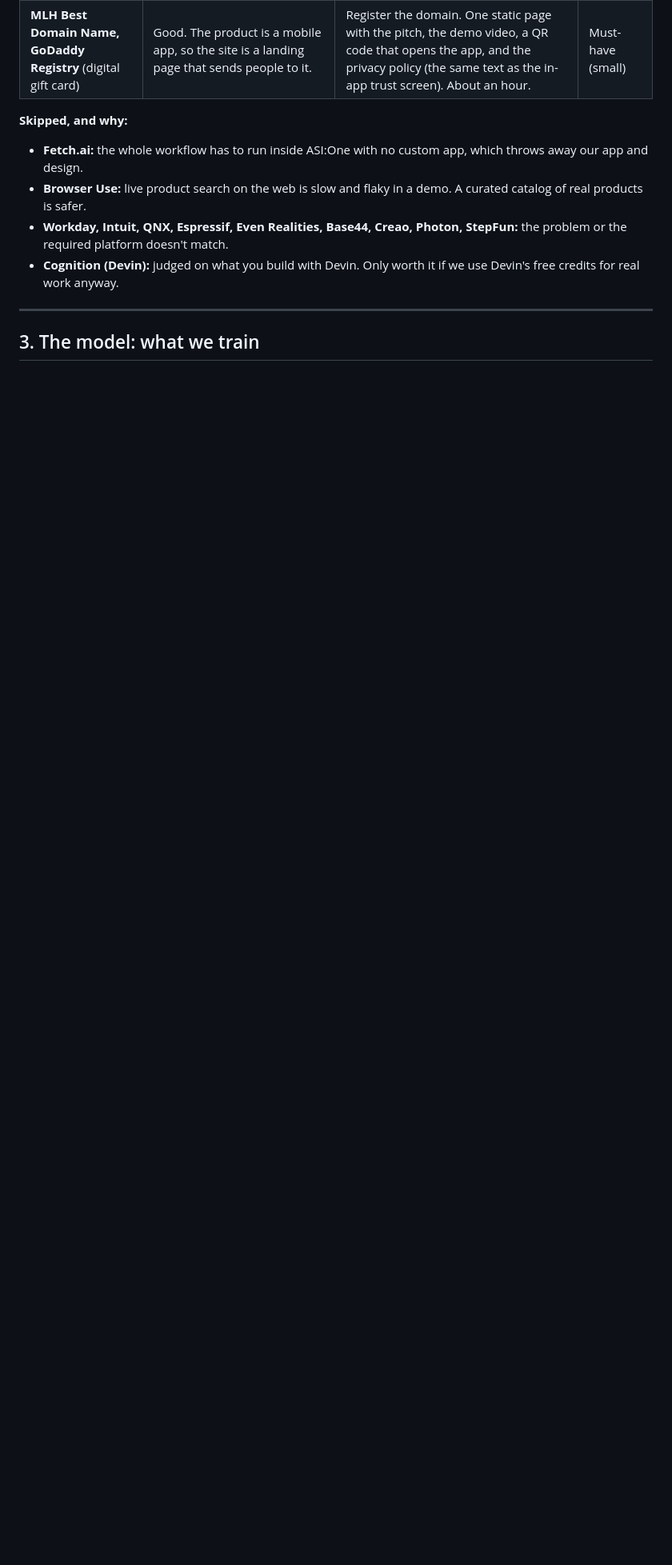
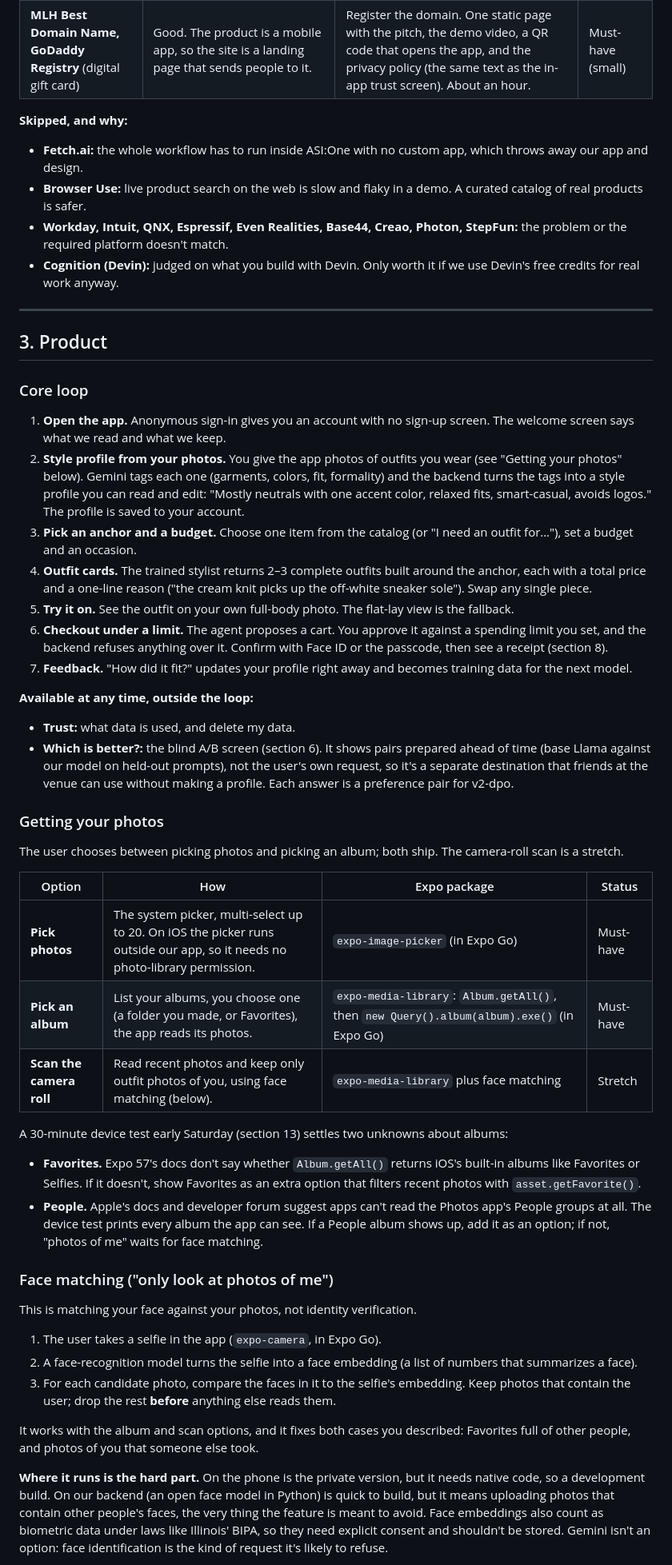
Before and after one commit to jasminemarwaha1234/ClosetCue, a Markdown page: PLAN.md, the part around one of its changes. Shown at 80% size. GitHub-like rendering; blank space fills up the shorter version.

Commit message:
updated plan.md, now needs approval from us

```diff
--- a/PLAN.md
+++ b/PLAN.md
@@ -77,4 +77,47 @@ The judges' likely question is "Why not just prompt GPT or Gemini?" The answer h
 
 ---
 
-## 3. The model: what we train
+## 3. Product
+
+### Core loop
+
+1. **Open the app.** Anonymous sign-in gives you an account with no sign-up screen. The welcome screen says what we read and what we keep.
+2. **Style profile from your photos.** You give the app photos of outfits you wear (see "Getting your photos" below). Gemini tags each one (garments, colors, fit, formality) and the backend turns the tags into a style profile you can read and edit: "Mostly neutrals with one accent color, relaxed fits, smart-casual, avoids logos." The profile is saved to your account.
+3. **Pick an anchor and a budget.** Choose one item from the catalog (or "I need an outfit for…"), set a budget and an occasion.
+4. **Outfit cards.** The trained stylist returns 2–3 complete outfits built around the anchor, each with a total price and a one-line reason ("the cream knit picks up the off-white sneaker sole"). Swap any single piece.
+5. **Try it on.** See the outfit on your own full-body photo. The flat-lay view is the fallback.
+6. **Checkout under a limit.** The agent proposes a cart. You approve it against a spending limit you set, and the backend refuses anything over it. Confirm with Face ID or the passcode, then see a receipt (section 8).
+7. **Feedback.** "How did it fit?" updates your profile right away and becomes training data for the next model.
+
+**Available at any time, outside the loop:**
+
+- **Trust:** what data is used, and delete my data.
+- **Which is better?:** the blind A/B screen (section 6). It shows pairs prepared ahead of time (base Llama against our model on held-out prompts), not the user's own request, so it's a separate destination that friends at the venue can use without making a profile. Each answer is a preference pair for v2-dpo.
+
+### Getting your photos
+
+The user chooses between picking photos and picking an album; both ship. The camera-roll scan is a stretch.
+
+| Option | How | Expo package | Status |
+| --- | --- | --- | --- |
+| **Pick photos** | The system picker, multi-select up to 20. On iOS the picker runs outside our app, so it needs no photo-library permission. | `expo-image-picker` (in Expo Go) | Must-have |
+| **Pick an album** | List your albums, you choose one (a folder you made, or Favorites), the app reads its photos. | `expo-media-library`: `Album.getAll()`, then `new Query().album(album).exe()` (in Expo Go) | Must-have |
+| **Scan the camera roll** | Read recent photos and keep only outfit photos of you, using face matching (below). | `expo-media-library` plus face matching | Stretch |
+
+A 30-minute device test early Saturday (section 13) settles two unknowns about albums:
+
+- **Favorites.** Expo 57's docs don't say whether `Album.getAll()` returns iOS's built-in albums like Favorites or Selfies. If it doesn't, show Favorites as an extra option that filters recent photos with `asset.getFavorite()`.
+- **People.** Apple's docs and developer forum suggest apps can't read the Photos app's People groups at all. The device test prints every album the app can see. If a People album shows up, add it as an option; if not, "photos of me" waits for face matching.
+
+### Face matching ("only look at photos of me")
+
+This is matching your face against your photos, not identity verification.
+
+1. The user takes a selfie in the app (`expo-camera`, in Expo Go).
+2. A face-recognition model turns the selfie into a face embedding (a list of numbers that summarizes a face).
+3. For each candidate photo, compare the faces in it to the selfie's embedding. Keep photos that contain the user; drop the rest **before** anything else reads them.
+
+It works with the album and scan options, and it fixes both cases you described: Favorites full of other people, and photos of you that someone else took.
+
+**Where it runs is the hard part.** On the phone is the private version, but it needs native code, so a development build. On our backend (an open face model in Python) is quick to build, but it means uploading photos that contain other people's faces, the very thing the feature is meant to avoid. Face embeddings also count as biometric data under laws like Illinois' BIPA, so they need explicit consent and shouldn't be stored. Gemini isn't an option: face identification is the kind of request it's likely to refuse.
+
```
Also changed, not shown: other parts of PLAN.md (+156 -118 lines).
